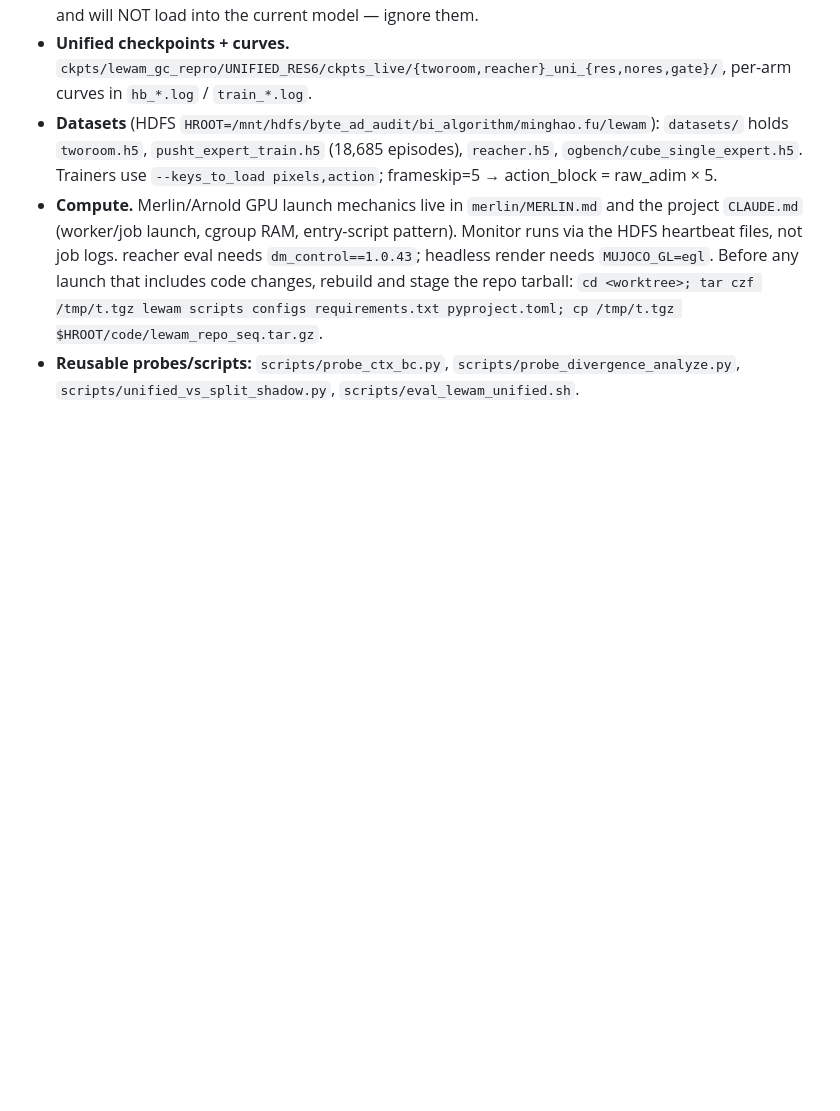
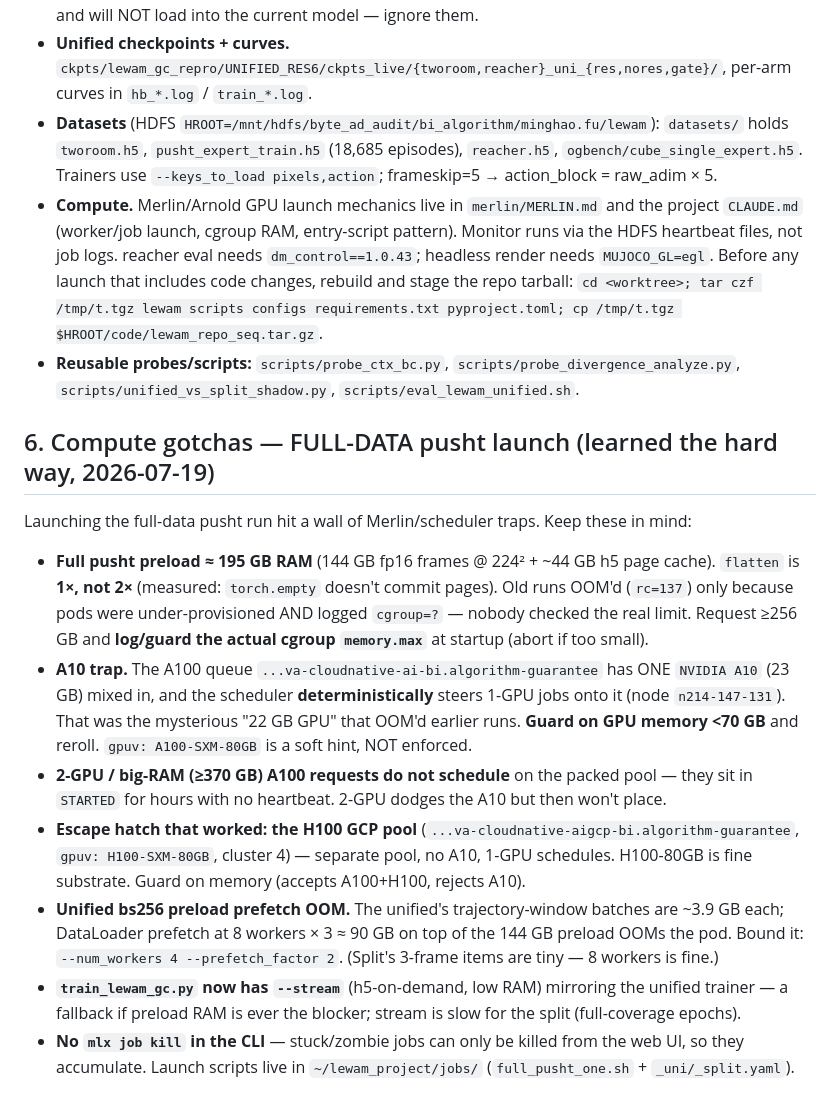
Before and after one commit to MinghaoFu/lewam, a Markdown page: docs/LEWAM_UNIFIED_HANDOFF.md, the part around the change. Drawn GitHub-style; blank space fills up the shorter version.

Commit message:
docs(handoff): add §6 compute gotchas from the full-data pusht launch
Records the Merlin/scheduler traps hit launching full-data pusht so they aren't
rediscovered: preload ~195GB + cgroup guard (flatten is 1x, not 2x), the A10 trap
in the A100 queue (deterministic, the "22GB GPU"), 2-GPU/big-RAM jobs not
scheduling, the H100 GCP escape hatch, the unified bs256 prefetch OOM fix
(num_workers 4 x prefetch 2), and the new split --stream fallback.

Co-Authored-By: Claude Opus 4.8 <noreply@anthropic.com>
Claude-Session: https://claude.ai/code/session_013w1qccaNVSkCsJF6qHkdc3

```diff
--- a/docs/LEWAM_UNIFIED_HANDOFF.md
+++ b/docs/LEWAM_UNIFIED_HANDOFF.md
@@ -182,3 +182,27 @@ has not yet been completed** — it is the primary open experiment.
   `cd <worktree>; tar czf /tmp/t.tgz lewam scripts configs requirements.txt pyproject.toml; cp /tmp/t.tgz $HROOT/code/lewam_repo_seq.tar.gz`.
 - **Reusable probes/scripts:** `scripts/probe_ctx_bc.py`, `scripts/probe_divergence_analyze.py`,
   `scripts/unified_vs_split_shadow.py`, `scripts/eval_lewam_unified.sh`.
+
+## 6. Compute gotchas — FULL-DATA pusht launch (learned the hard way, 2026-07-19)
+
+Launching the full-data pusht run hit a wall of Merlin/scheduler traps. Keep these in mind:
+- **Full pusht preload ≈ 195 GB RAM** (144 GB fp16 frames @ 224² + ~44 GB h5 page cache). `flatten`
+  is **1×, not 2×** (measured: `torch.empty` doesn't commit pages). Old runs OOM'd (`rc=137`) only
+  because pods were under-provisioned AND logged `cgroup=?` — nobody checked the real limit. Request
+  ≥256 GB and **log/guard the actual cgroup `memory.max`** at startup (abort if too small).
+- **A10 trap.** The A100 queue `...va-cloudnative-ai-bi.algorithm-guarantee` has ONE `NVIDIA A10`
+  (23 GB) mixed in, and the scheduler **deterministically** steers 1-GPU jobs onto it (node
+  `n214-147-131`). That was the mysterious "22 GB GPU" that OOM'd earlier runs. **Guard on GPU
+  memory <70 GB** and reroll. `gpuv: A100-SXM-80GB` is a soft hint, NOT enforced.
+- **2-GPU / big-RAM (≥370 GB) A100 requests do not schedule** on the packed pool — they sit in
+  `STARTED` for hours with no heartbeat. 2-GPU dodges the A10 but then won't place.
+- **Escape hatch that worked: the H100 GCP pool** (`...va-cloudnative-aigcp-bi.algorithm-guarantee`,
+  `gpuv: H100-SXM-80GB`, cluster 4) — separate pool, no A10, 1-GPU schedules. H100-80GB is fine
+  substrate. Guard on memory (accepts A100+H100, rejects A10).
+- **Unified bs256 preload prefetch OOM.** The unified's trajectory-window batches are ~3.9 GB each;
+  DataLoader prefetch at 8 workers × 3 ≈ 90 GB on top of the 144 GB preload OOMs the pod. Bound it:
+  `--num_workers 4 --prefetch_factor 2`. (Split's 3-frame items are tiny — 8 workers is fine.)
+- **`train_lewam_gc.py` now has `--stream`** (h5-on-demand, low RAM) mirroring the unified trainer —
+  a fallback if preload RAM is ever the blocker; stream is slow for the split (full-coverage epochs).
+- **No `mlx job kill` in the CLI** — stuck/zombie jobs can only be killed from the web UI, so they
+  accumulate. Launch scripts live in `~/lewam_project/jobs/` (`full_pusht_one.sh` + `_uni/_split.yaml`).
```
